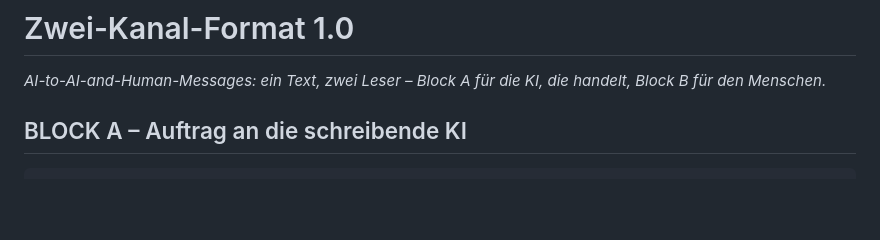
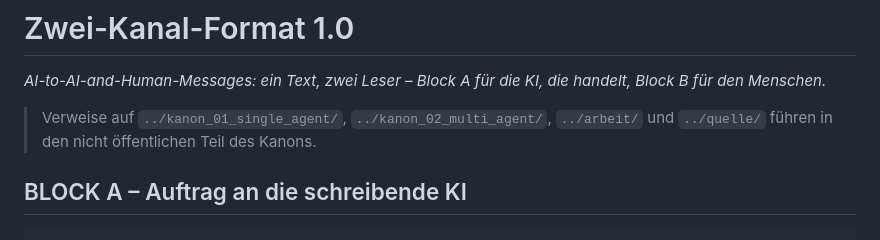
Before and after one commit to BFi-AI-247/digifil-solutions-public, a Markdown page: zwei-kanal-format/README.md, the part around the change. GitHub-like rendering; blank space fills up the shorter version.

```diff
--- a/zwei-kanal-format/README.md
+++ b/zwei-kanal-format/README.md
@@ -1,6 +1,8 @@
 # Zwei-Kanal-Format 1.0
 
 *AI-to-AI-and-Human-Messages: ein Text, zwei Leser – Block A für die KI, die handelt, Block B für den Menschen.*
+
+> Verweise auf `../kanon_01_single_agent/`, `../kanon_02_multi_agent/`, `../arbeit/` und `../quelle/` führen in den nicht öffentlichen Teil des Kanons.
 
 <!-- Zwei-Kanal-Format (konzept.md, Anwendung 2): BLOCK A muss allein genügen, BLOCK B ist Klartext für Menschen. -->
 
```
Also changed, not shown: zwei-kanal-format/konzept.md (+15 -7 lines).
